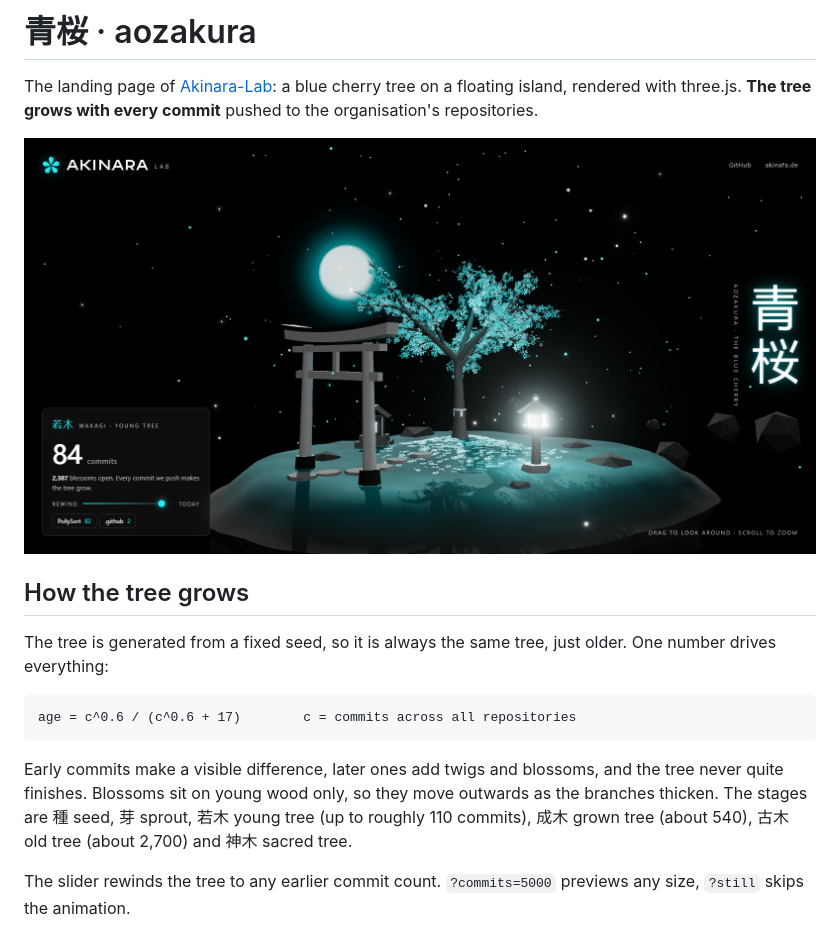
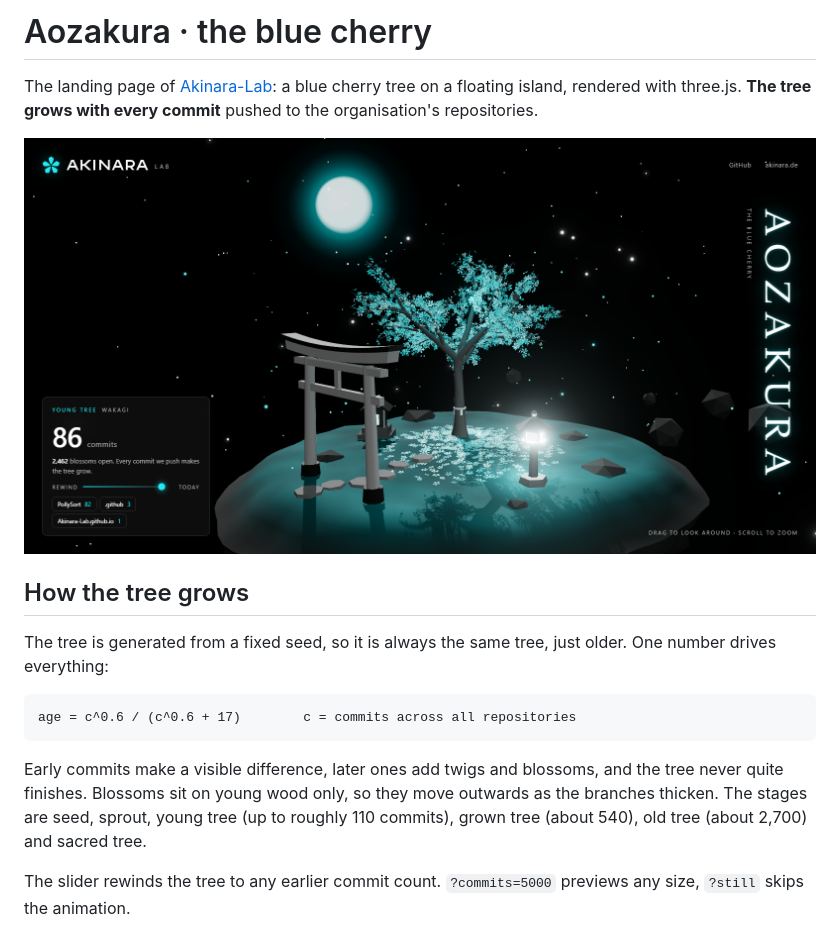
Before and after one commit to Akinara-Lab/Akinara-Lab.github.io, a Markdown page: README.md, the part around the change. GitHub-like rendering; pictures changed too: preview.png.

```diff
--- a/README.md
+++ b/README.md
@@ -1,4 +1,4 @@
-# 青桜 · aozakura
+# Aozakura · the blue cherry
 
 The landing page of [Akinara-Lab](https://github.com/Akinara-Lab): a blue cherry
 tree on a floating island, rendered with three.js. **The tree grows with every
@@ -17,9 +17,9 @@ age = c^0.6 / (c^0.6 + 17)        c = commits across all repositories
 
 Early commits make a visible difference, later ones add twigs and blossoms, and
 the tree never quite finishes. Blossoms sit on young wood only, so they move
-outwards as the branches thicken. The stages are 種 seed, 芽 sprout, 若木 young
-tree (up to roughly 110 commits), 成木 grown tree (about 540), 古木 old tree
-(about 2,700) and 神木 sacred tree.
+outwards as the branches thicken. The stages are seed, sprout, young tree (up to
+roughly 110 commits), grown tree (about 540), old tree (about 2,700) and sacred
+tree.
 
 The slider rewinds the tree to any earlier commit count.
 `?commits=5000` previews any size, `?still` skips the animation.
```
Also changed, not shown: 3 other files.
